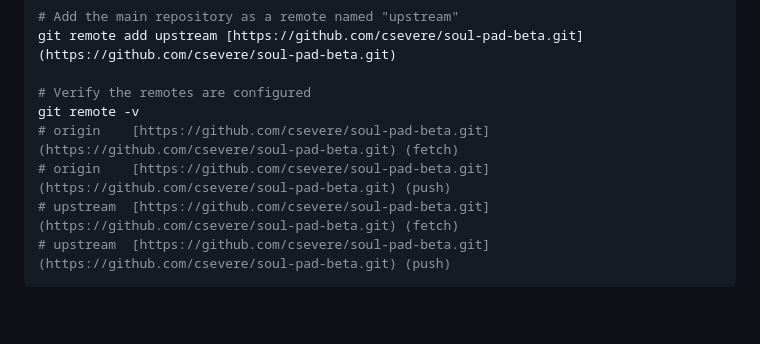
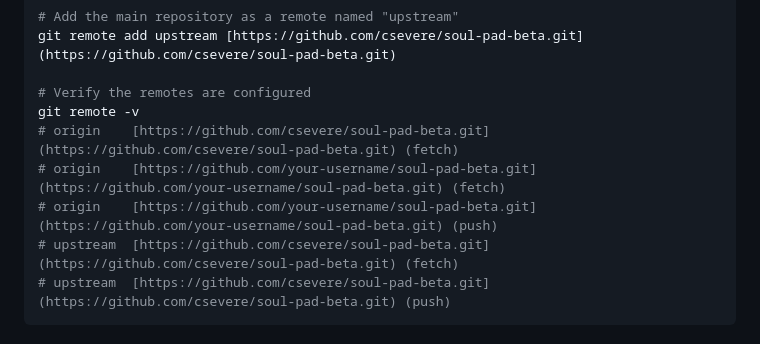
Before and after one commit to TheSoulPad/soulpad_marketing, a Markdown page: README.md, the part around the change. Rendered like a GitHub page; blank space fills up the shorter version.

Commit message:
Update README.md
Co-authored-by: Copilot <175728472+Copilot@users.noreply.github.com>

````diff
--- a/README.md
+++ b/README.md
@@ -62,7 +62,8 @@ git remote add upstream [https://github.com/csevere/soul-pad-beta.git](https://g
 # Verify the remotes are configured
 git remote -v
 # origin    [https://github.com/csevere/soul-pad-beta.git](https://github.com/csevere/soul-pad-beta.git) (fetch)
-# origin    [https://github.com/csevere/soul-pad-beta.git](https://github.com/csevere/soul-pad-beta.git) (push)
+# origin    [https://github.com/your-username/soul-pad-beta.git](https://github.com/your-username/soul-pad-beta.git) (fetch)
+# origin    [https://github.com/your-username/soul-pad-beta.git](https://github.com/your-username/soul-pad-beta.git) (push)
 # upstream  [https://github.com/csevere/soul-pad-beta.git](https://github.com/csevere/soul-pad-beta.git) (fetch)
 # upstream  [https://github.com/csevere/soul-pad-beta.git](https://github.com/csevere/soul-pad-beta.git) (push)
 ```
````
